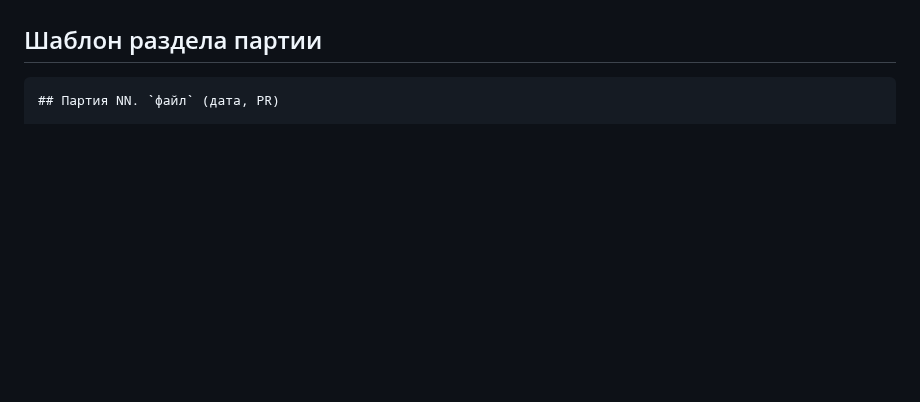
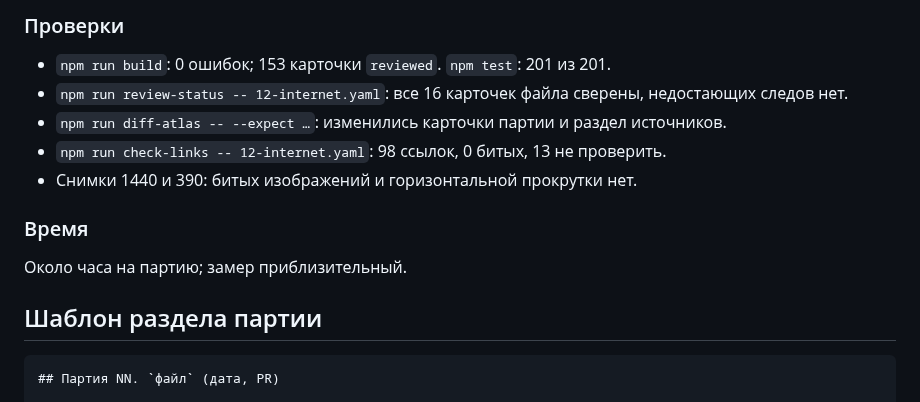
Before and after one commit to amchercashin/aesthetics-atlas, a Markdown page: docs/card-review-2026.md, the part around one of its changes. Drawn GitHub-style; blank space fills up the shorter version.

Commit message:
Журнал партии 12b
Refs #44 #45 #48

````diff
--- a/docs/card-review-2026.md
+++ b/docs/card-review-2026.md
@@ -1102,3 +1152,13 @@
+### Проверки
+- `npm run build`: 0 ошибок; 153 карточки `reviewed`. `npm test`: 201 из 201.
+- `npm run review-status -- 12-internet.yaml`: все 16 карточек файла сверены, недостающих следов нет.
+- `npm run diff-atlas -- --expect …`: изменились карточки партии и раздел источников.
+- `npm run check-links -- 12-internet.yaml`: 98 ссылок, 0 битых, 13 не проверить.
+- Снимки 1440 и 390: битых изображений и горизонтальной прокрутки нет.
+
+### Время
+Около часа на партию; замер приблизительный.
+
 ## Шаблон раздела партии
 
 ```
````
Also changed, not shown: other parts of docs/card-review-2026.md (+50 -0 lines).
